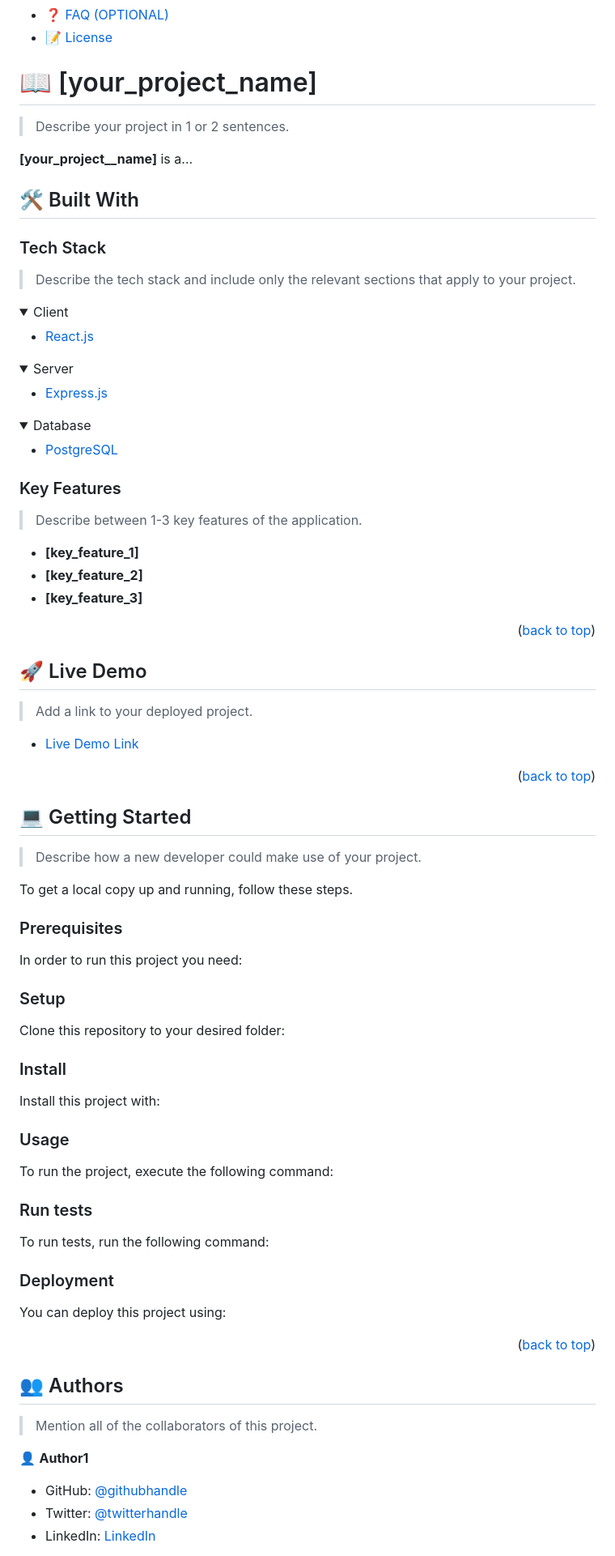
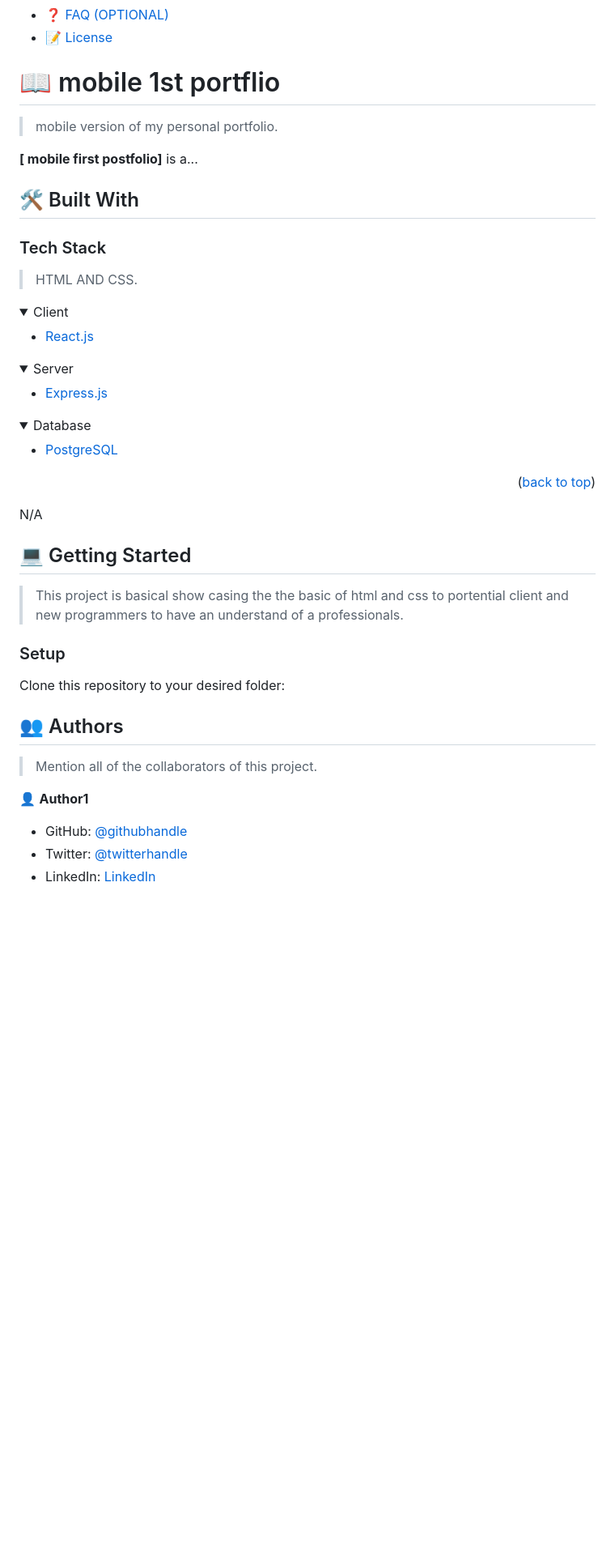
Before and after one commit to techmoves/mob-porfolio, a Markdown page: README.md, the part around one of its changes. Shown at 81% size. Drawn GitHub-style; folded sections open; blank space fills up the shorter version.

````diff
--- a/README.md
+++ b/README.md
@@ -60,17 +60,17 @@ After you're finished please remove all the comments and instructions!
 
 <!-- PROJECT DESCRIPTION -->
 
-# 📖 [your_project_name] <a name="about-project"></a>
+# 📖 mobile 1st portflio <a name="about-project"></a>
 
-> Describe your project in 1 or 2 sentences.
+> mobile version of my personal portfolio.
 
-**[your_project__name]** is a...
+**[ mobile first postfolio]** is a...
 
 ## 🛠 Built With <a name="built-with"></a>
 
 ### Tech Stack <a name="tech-stack"></a>
 
-> Describe the tech stack and include only the relevant sections that apply to your project.
+> HTML AND CSS.
 
 <details>
   <summary>Client</summary>
@@ -95,45 +95,22 @@ After you're finished please remove all the comments and instructions!
 
 <!-- Features -->
 
-### Key Features <a name="key-features"></a>
 
-> Describe between 1-3 key features of the application.
-
-- **[key_feature_1]**
-- **[key_feature_2]**
-- **[key_feature_3]**
 
 <p align="right">(<a href="#readme-top">back to top</a>)</p>
 
 <!-- LIVE DEMO -->
 
-## 🚀 Live Demo <a name="live-demo"></a>
-
-> Add a link to your deployed project.
-
-- [Live Demo Link](https://yourdeployedapplicationlink.com)
-
-<p align="right">(<a href="#readme-top">back to top</a>)</p>
+  N/A
 
 <!-- GETTING STARTED -->
 
 ## 💻 Getting Started <a name="getting-started"></a>
 
-> Describe how a new developer could make use of your project.
+> This project is basical show casing the the basic of html and css to portential client and new programmers to have an understand of a professionals.
 
-To get a local copy up and running, follow these steps.
 
-### Prerequisites
 
-In order to run this project you need:
-
-<!--
-Example command:
-
-```sh
- gem install rails
-```
- -->
 
 ### Setup
 
@@ -144,60 +121,11 @@ Example commands:
 
 ```sh
   cd my-folder
-  git clone git@github.com:myaccount/my-project.git
+  git clone git@github.com:techmoves/mob-porfoliot.git
 ```
 --->
 
-### Install
 
-Install this project with:
-
-<!--
-Example command:
-
-```sh
-  cd my-project
-  gem install
-```
---->
-
-### Usage
-
-To run the project, execute the following command:
-
-<!--
-Example command:
-
-```sh
-  rails server
-```
---->
-
-### Run tests
-
-To run tests, run the following command:
-
-<!--
-Example command:
-
-```sh
-  bin/rails test test/models/article_test.rb
-```
---->
-
-### Deployment
-
-You can deploy this project using:
-
-<!--
-Example:
-
-```sh
-
-```
- -->
-
-<p align="right">(<a href="#readme-top">back to top</a>)</p>
 
 <!-- AUTHORS -->
 
````
Also changed, not shown: other parts of README.md (+3 -56 lines).
